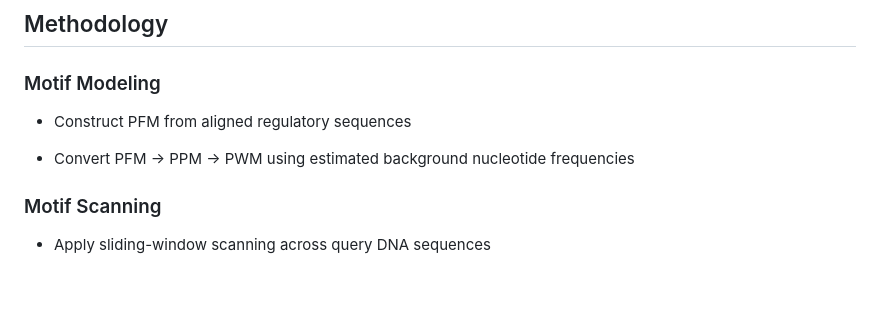
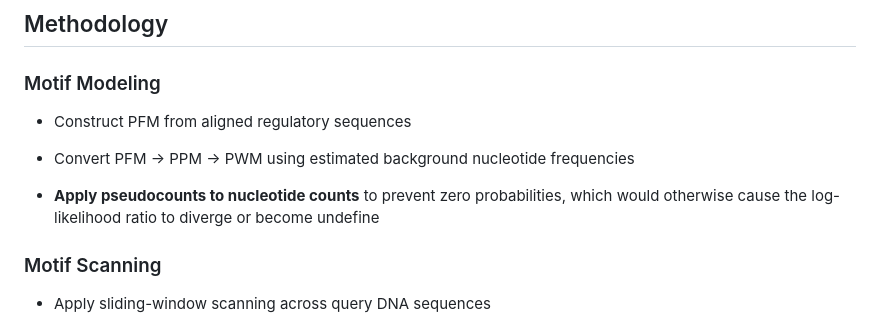
Before and after one commit to Far2702/motif_detection_and_discovery, a Markdown page: README.md, the part around the change. Rendered like a GitHub page; blank space fills up the shorter version.

Commit message:
README commit

```diff
--- a/README.md
+++ b/README.md
@@ -40,6 +40,8 @@ Using this dataset:
 - Construct PFM from aligned regulatory sequences
 
 - Convert PFM → PPM → PWM using estimated background nucleotide frequencies
+
+- **Apply pseudocounts to nucleotide counts** to prevent zero probabilities, which would otherwise cause the log-likelihood ratio to diverge or become undefine
 
 ### Motif Scanning
 
```
